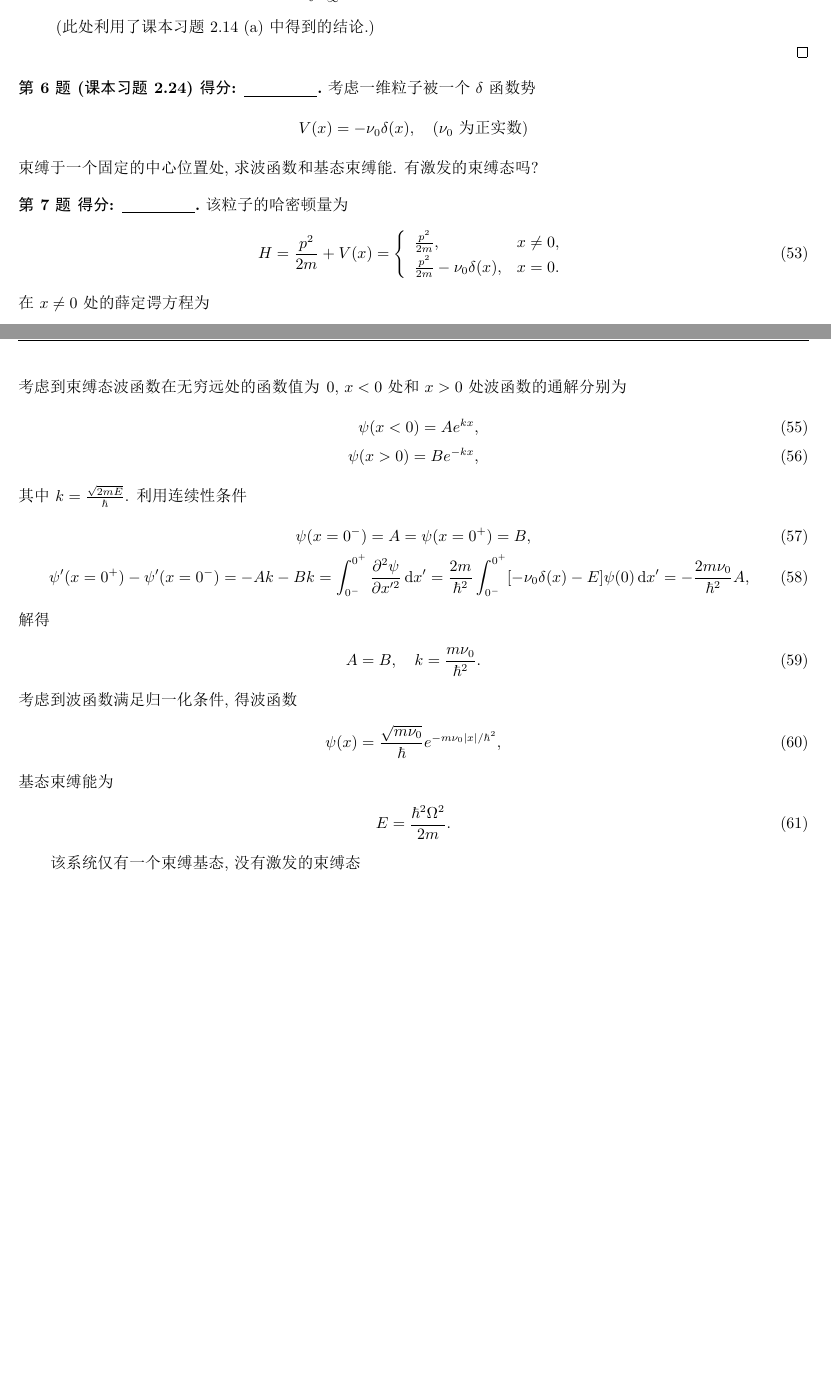
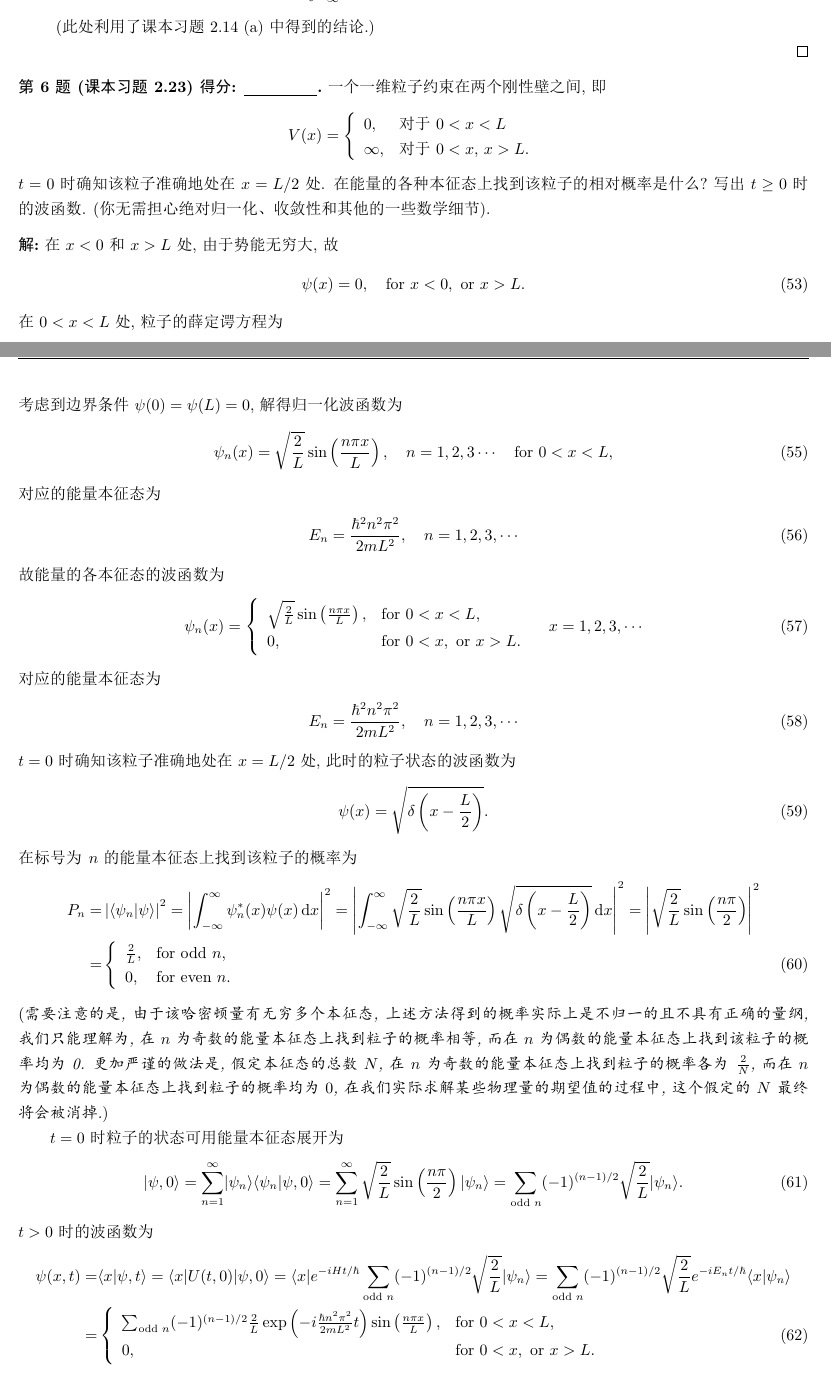
Before and after one commit to Chen-Jialin/Advanced-Quantum-Mechanics-Assignments, a LaTeX problem sheet (Assignment-3/Assignment-3.tex): two parts of pages 7 and 8 of 8, joined at a grey line, cut so that both start at the same text. The pictures show the PDF file Assignment-3/Assignment-3.pdf that the author committed with the source.

Commit message:
A3-6 correction

```diff
--- a/Assignment-3/Assignment-3.tex
+++ b/Assignment-3/Assignment-3.tex
@@ -362,49 +362,69 @@
     \end{itemize}
 \end{sol}
 
-\begin{prob}[课本习题 2.24]
-    考虑一维粒子被一个 $\delta$ 函数势
+\begin{prob}[课本习题 2.23]
+    一个一维粒子约束在两个刚性壁之间, 即
     \[
-        V(x)=-\nu_0\delta(x),\quad(\nu_0\text{ 为正实数})
+        V(x)=\left\{\begin{array}{ll}
+            0,&\text{对于 }0<x<L\\
+            \infty,&\text{对于 }0<x,\,x>L.
+        \end{array}\right.
     \]
-    束缚于一个固定的中心位置处, 求波函数和基态束缚能. 有激发的束缚态吗?
+    $t=0$ 时确知该粒子准确地处在 $x=L/2$ 处. 在能量的各种本征态上找到该粒子的相对概率是什么? 写出 $t\geq 0$ 时的波函数. (你无需担心绝对归一化、收敛性和其他的一些数学细节).
 \end{prob}
-\begin{prob}
-    该粒子的哈密顿量为
+\begin{sol}
+    在 $x<0$ 和 $x>L$ 处, 由于势能无穷大, 故
     \begin{align}
-        H=\frac{p^2}{2m}+V(x)=\left\{\begin{array}{ll}
-            \frac{p^2}{2m},&x\neq 0,\\
-            \frac{p^2}{2m}-\nu_0\delta(x),&x=0.
+        \psi(x)=0,\quad\text{for }x<0,\text{ or }x>L.
+    \end{align}
+    在 $0<x<L$ 处, 粒子的薛定谔方程为
+    \begin{align}
+        -\frac{\hbar^2}{2m}\frac{\partial^2\psi}{\partial x^2}=E\psi,\quad\text{for }0<x<L,
+    \end{align}
+    考虑到边界条件 $\psi(0)=\psi(L)=0$, 解得归一化波函数为
+    \begin{align}
+        \psi_n(x)=\sqrt{\frac{2}{L}}\sin\left(\frac{n\pi x}{L}\right),\quad n=1,2,3\cdots\quad\text{for }0<x<L,
+    \end{align}
+    对应的能量本征态为
+    \begin{align}
+        E_n=\frac{\hbar^2n^2\pi^2}{2mL^2},\quad n=1,2,3,\cdots
+    \end{align}
+    故能量的各本征态的波函数为
+    \begin{align}
+        \psi_n(x)=\left\{\begin{array}{ll}
+            \sqrt{\frac{2}{L}}\sin\left(\frac{n\pi x}{L}\right),&\text{for }0<x<L,\\
+            0,&\text{for }0<x,\text{ or }x>L.
+        \end{array}\right.\quad x=1,2,3,\cdots
+    \end{align}
+    对应的能量本征态为
+    \begin{align}
+        E_n=\frac{\hbar^2n^2\pi^2}{2mL^2},\quad n=1,2,3,\cdots
+    \end{align}
+    $t=0$ 时确知该粒子准确地处在 $x=L/2$ 处, 此时的粒子状态的波函数为
+    \begin{align}
+        \psi(x)=\sqrt{\delta\left(x-\frac{L}{2}\right)}.
+    \end{align}
+    在标号为 $n$ 的能量本征态上找到该粒子的概率为
+    \begin{align}
+        \notag P_n=&\abs{\langle\psi_n\vert\psi\rangle}^2=\abs{\int_{-\infty}^{\infty}\psi_n^*(x)\psi(x)\,\mathrm{d}x}^2=\abs{\int_{-\infty}^{\infty}\sqrt{\frac{2}{L}}\sin\left(\frac{n\pi x}{L}\right)\sqrt{\delta\left(x-\frac{L}{2}\right)}\,\mathrm{d}x}^2=\abs{\sqrt{\frac{2}{L}}\sin\left(\frac{n\pi}{2}\right)}^2\\
+        =&\left\{\begin{array}{ll}
+            \frac{2}{L},&\text{for odd }n,\\
+            0,&\text{for even }n.
         \end{array}\right.
     \end{align}
-    在 $x\neq 0$ 处的薛定谔方程为
+    (\textit{需要注意的是, 由于该哈密顿量有无穷多个本征态, 上述方法得到的概率实际上是不归一的且不具有正确的量纲, 我们只能理解为, 在 $n$ 为奇数的能量本征态上找到粒子的概率相等, 而在 $n$ 为偶数的能量本征态上找到该粒子的概率均为 0. 更加严谨的做法是, 假定本征态的总数 $N$, 在 $n$ 为奇数的能量本征态上找到粒子的概率各为 $\frac{2}{N}$, 而在 $n$ 为偶数的能量本征态上找到粒子的概率均为 $0$, 在我们实际求解某些物理量的期望值的过程中, 这个假定的 $N$ 最终将会被消掉.})
+
+    $t=0$ 时粒子的状态可用能量本征态展开为
     \begin{align}
-        -\frac{\hbar^2}{2m}\frac{\partial^2\psi}{\partial x^2}=E\psi.
+        \lvert\psi,0\rangle=\sum_{n=1}^{\infty}\lvert\psi_n\rangle\langle\psi_n\vert\psi,0\rangle=\sum_{n=1}^{\infty}\sqrt{\frac{2}{L}}\sin\left(\frac{n\pi}{2}\right)\lvert\psi_n\rangle=\sum_{\text{odd }n}(-1)^{(n-1)/2}\sqrt{\frac{2}{L}}\lvert\psi_n\rangle.
     \end{align}
-    考虑到束缚态波函数在无穷远处的函数值为 $0$, $x<0$ 处和 $x>0$ 处波函数的通解分别为
+    $t>0$ 时的波函数为
     \begin{align}
-        \psi(x<0)=Ae^{kx},\\
-        \psi(x>0)=Be^{-kx},
+        \notag\psi(x,t)=&\langle x\vert\psi,t\rangle=\langle x\rvert U(t,0)\lvert\psi,0\rangle=\langle x\rvert e^{-iHt/\hbar}\sum_{\text{odd }n}(-1)^{(n-1)/2}\sqrt{\frac{2}{L}}\lvert\psi_n\rangle=\sum_{\text{odd }n}(-1)^{(n-1)/2}\sqrt{\frac{2}{L}}e^{-iE_nt/\hbar}\langle x\vert\psi_n\rangle\\
+        =&\left\{\begin{array}{ll}
+            \sum_{\text{odd }n}(-1)^{(n-1)/2}\frac{2}{L}\exp\left(-i\frac{\hbar n^2\pi^2}{2mL^2}t\right)\sin\left(\frac{n\pi x}{L}\right),&\text{for }0<x<L,\\
+            0,&\text{for }0<x,\text{ or }x>L.
+        \end{array}\right.
     \end{align}
-    其中 $k=\frac{\sqrt{2mE}}{\hbar}$.
-    利用连续性条件
-    \begin{gather}
-        \psi(x=0^-)=A=\psi(x=0^+)=B,\\
-        \psi'(x=0^+)-\psi'(x=0^-)=-Ak-Bk=\int_{0^-}^{0^+}\frac{\partial^2\psi}{\partial x'^2}\,\mathrm{d}x'=\frac{2m}{\hbar^2}\int_{0^-}^{0^+}[-\nu_0\delta(x)-E]\psi(0)\,\mathrm{d}x'=-\frac{2m\nu_0}{\hbar^2}A,
-    \end{gather}
-    解得
-    \begin{align}
-        A=B,\quad k=\frac{m\nu_0}{\hbar^2}.
-    \end{align}
-    考虑到波函数满足归一化条件, 得波函数
-    \begin{align}
-        \psi(x)=\frac{\sqrt{m\nu_0}}{\hbar}e^{-m\nu_0\abs{x}/\hbar^2},
-    \end{align}
-    基态束缚能为
-    \begin{align}
-        E=\frac{\hbar^2\Omega^2}{2m}.
-    \end{align}
-
-    该系统仅有一个束缚基态, 没有激发的束缚态
-\end{prob}
+\end{sol}
 \end{document}
```
Also changed, not shown: Assignment-3/Assignment-3.pdf.
